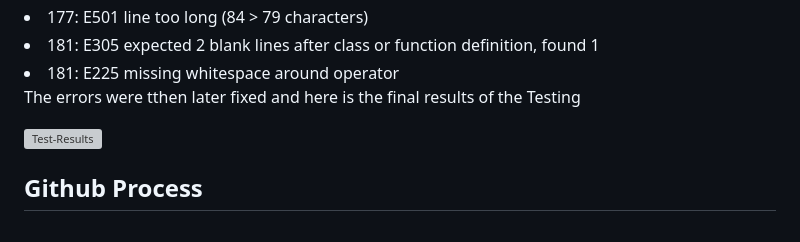
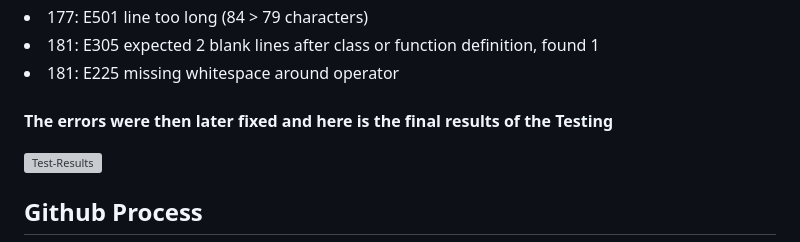
Before and after one commit to HiraniPJ/Expense-Manager, a Markdown page: README.md, the part around one of its changes. Drawn GitHub-style; grey boxes are pictures that could not be loaded.

```diff
--- a/README.md
+++ b/README.md
@@ -126,8 +126,8 @@
 <li>177: E501 line too long (84 > 79 characters)</li>
 <li>181: E305 expected 2 blank lines after class or function definition, found 1</li>
 <li>181: E225 missing whitespace around operator</li>
-
-<p>The errors were tthen later fixed and here is the final results of the Testing</p>
+<br>
+<p><b>The errors were then later fixed and here is the final results of the Testing</b></p>
 
 <img src="Assets\readmeimages\pythonlinternoerror.JPG" alt = "Test-Results">
 
```
Also changed, not shown: other parts of README.md (+2 -2 lines).
